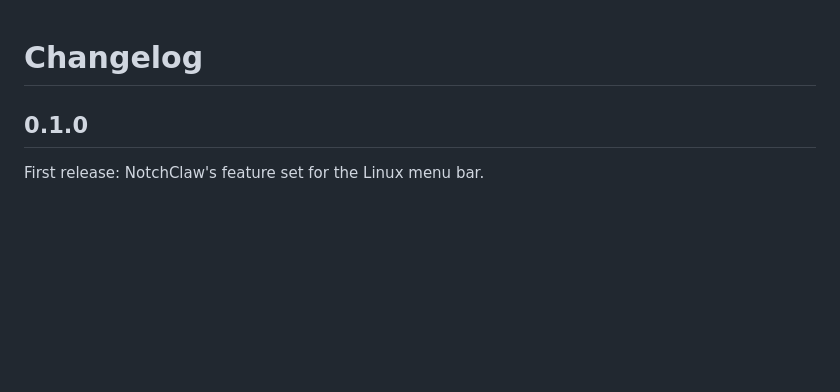
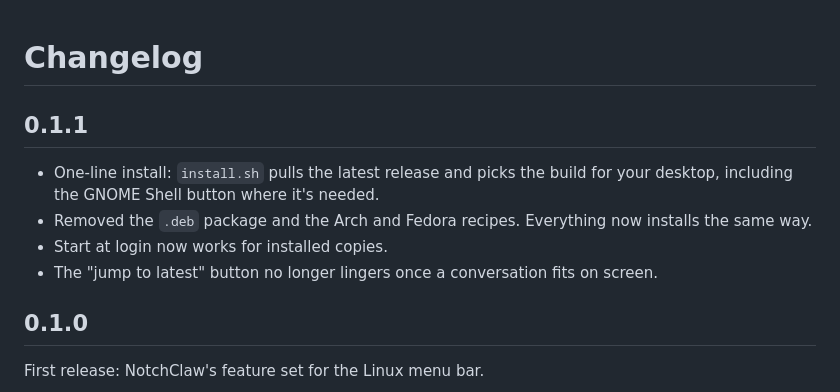
Before and after one commit to sjcsoftware/barclaw, a Markdown page: CHANGELOG.md, the part around the change. GitHub-like rendering; blank space fills up the shorter version.

```diff
--- a/CHANGELOG.md
+++ b/CHANGELOG.md
@@ -1,4 +1,11 @@
 # Changelog
+
+## 0.1.1
+
+- One-line install: `install.sh` pulls the latest release and picks the build for your desktop, including the GNOME Shell button where it's needed.
+- Removed the `.deb` package and the Arch and Fedora recipes. Everything now installs the same way.
+- Start at login now works for installed copies.
+- The "jump to latest" button no longer lingers once a conversation fits on screen.
 
 ## 0.1.0
 
```
Also changed, not shown: CONTRIBUTING.md (+7 -3 lines), README.md (+6 -15 lines), docs/images/visual.png, 14 other files.
